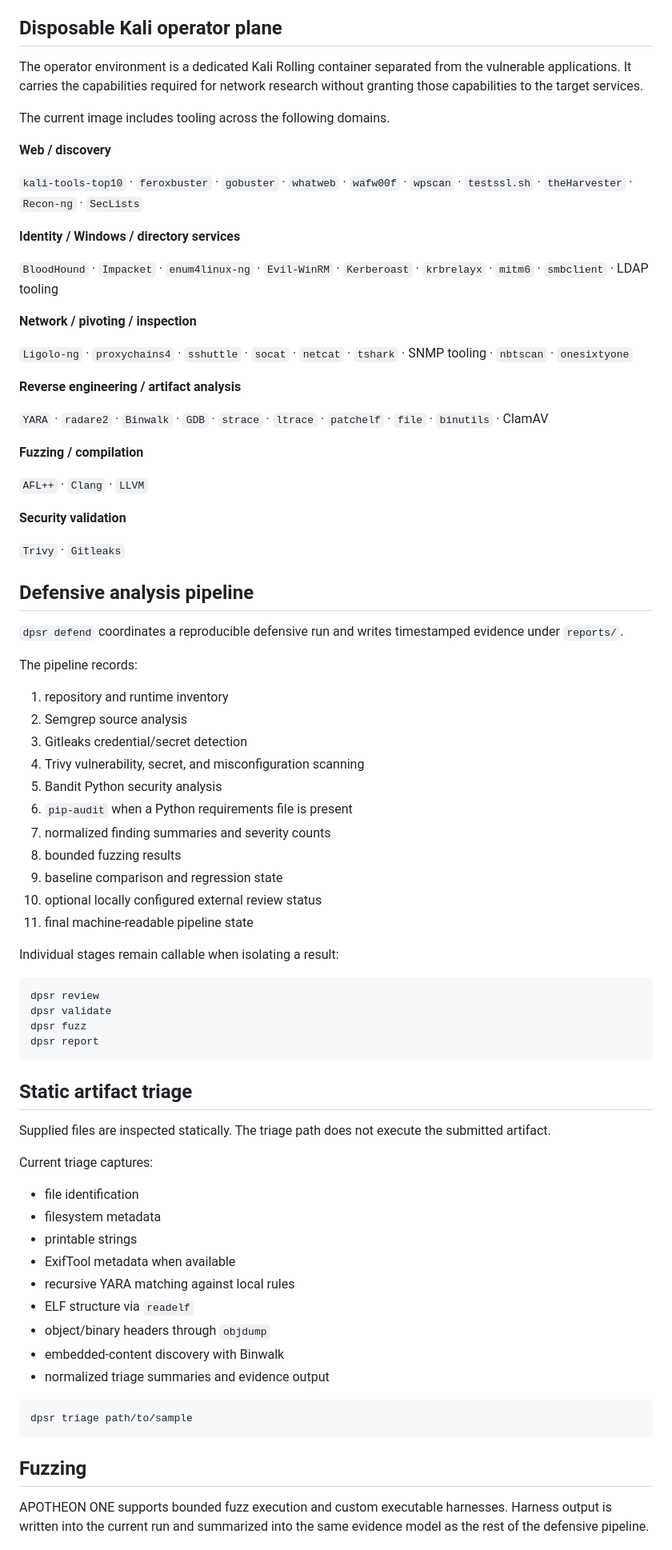
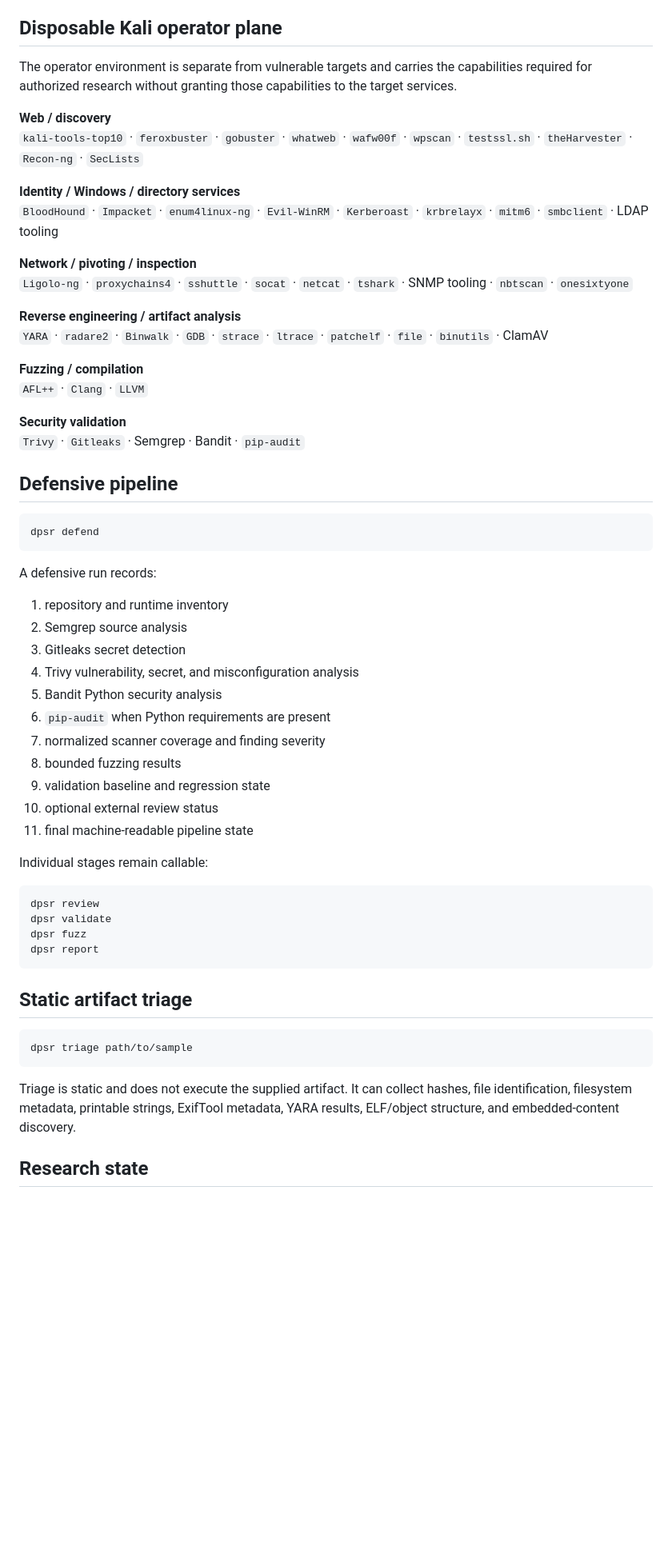
Before and after one commit to thewire1o1/Security-Lab, a Markdown page: README.md, the part around one of its changes. Shown at 80% size. GitHub-like rendering; blank space fills up the shorter version.

````diff
--- a/README.md
+++ b/README.md
@@ -173,53 +191,47 @@ The vulnerable applications are attached to an internal Docker network and are n
 
 ## Disposable Kali operator plane
 
-The operator environment is a dedicated Kali Rolling container separated from the vulnerable applications. It carries the capabilities required for network research without granting those capabilities to the target services.
-
-The current image includes tooling across the following domains.
+The operator environment is separate from vulnerable targets and carries the capabilities required for authorized research without granting those capabilities to the target services.
 
 **Web / discovery**
-
 `kali-tools-top10` · `feroxbuster` · `gobuster` · `whatweb` · `wafw00f` · `wpscan` · `testssl.sh` · `theHarvester` · `Recon-ng` · `SecLists`
 
 **Identity / Windows / directory services**
-
 `BloodHound` · `Impacket` · `enum4linux-ng` · `Evil-WinRM` · `Kerberoast` · `krbrelayx` · `mitm6` · `smbclient` · LDAP tooling
 
 **Network / pivoting / inspection**
-
 `Ligolo-ng` · `proxychains4` · `sshuttle` · `socat` · `netcat` · `tshark` · SNMP tooling · `nbtscan` · `onesixtyone`
 
 **Reverse engineering / artifact analysis**
-
 `YARA` · `radare2` · `Binwalk` · `GDB` · `strace` · `ltrace` · `patchelf` · `file` · `binutils` · ClamAV
 
 **Fuzzing / compilation**
-
 `AFL++` · `Clang` · `LLVM`
 
 **Security validation**
+`Trivy` · `Gitleaks` · Semgrep · Bandit · `pip-audit`
 
-`Trivy` · `Gitleaks`
+## Defensive pipeline
 
-## Defensive analysis pipeline
+```bash
+dpsr defend
+```
 
-`dpsr defend` coordinates a reproducible defensive run and writes timestamped evidence under `reports/`.
-
-The pipeline records:
+A defensive run records:
 
 1. repository and runtime inventory
 2. Semgrep source analysis
-3. Gitleaks credential/secret detection
-4. Trivy vulnerability, secret, and misconfiguration scanning
+3. Gitleaks secret detection
+4. Trivy vulnerability, secret, and misconfiguration analysis
 5. Bandit Python security analysis
-6. `pip-audit` when a Python requirements file is present
-7. normalized finding summaries and severity counts
+6. `pip-audit` when Python requirements are present
+7. normalized scanner coverage and finding severity
 8. bounded fuzzing results
-9. baseline comparison and regression state
-10. optional locally configured external review status
+9. validation baseline and regression state
+10. optional external review status
 11. final machine-readable pipeline state
 
-Individual stages remain callable when isolating a result:
+Individual stages remain callable:
 
 ```bash
 dpsr review
@@ -230,25 +242,11 @@ dpsr report
 
 ## Static artifact triage
 
-Supplied files are inspected statically. The triage path does not execute the submitted artifact.
-
-Current triage captures:
-
-- file identification
-- filesystem metadata
-- printable strings
-- ExifTool metadata when available
-- recursive YARA matching against local rules
-- ELF structure via `readelf`
-- object/binary headers through `objdump`
-- embedded-content discovery with Binwalk
-- normalized triage summaries and evidence output
-
 ```bash
 dpsr triage path/to/sample
 ```
 
-## Fuzzing
+Triage is static and does not execute the supplied artifact. It can collect hashes, file identification, filesystem metadata, printable strings, ExifTool metadata, YARA results, ELF/object structure, and embedded-content discovery.
 
-APOTHEON ONE supports bounded fuzz execution and custom executable harnesses. Harness output is written into the current run and summarized into the same evidence model as the rest of the defensive pipeline.
+## Research state
 
````
Also changed, not shown: other parts of README.md (+145 -126 lines).
